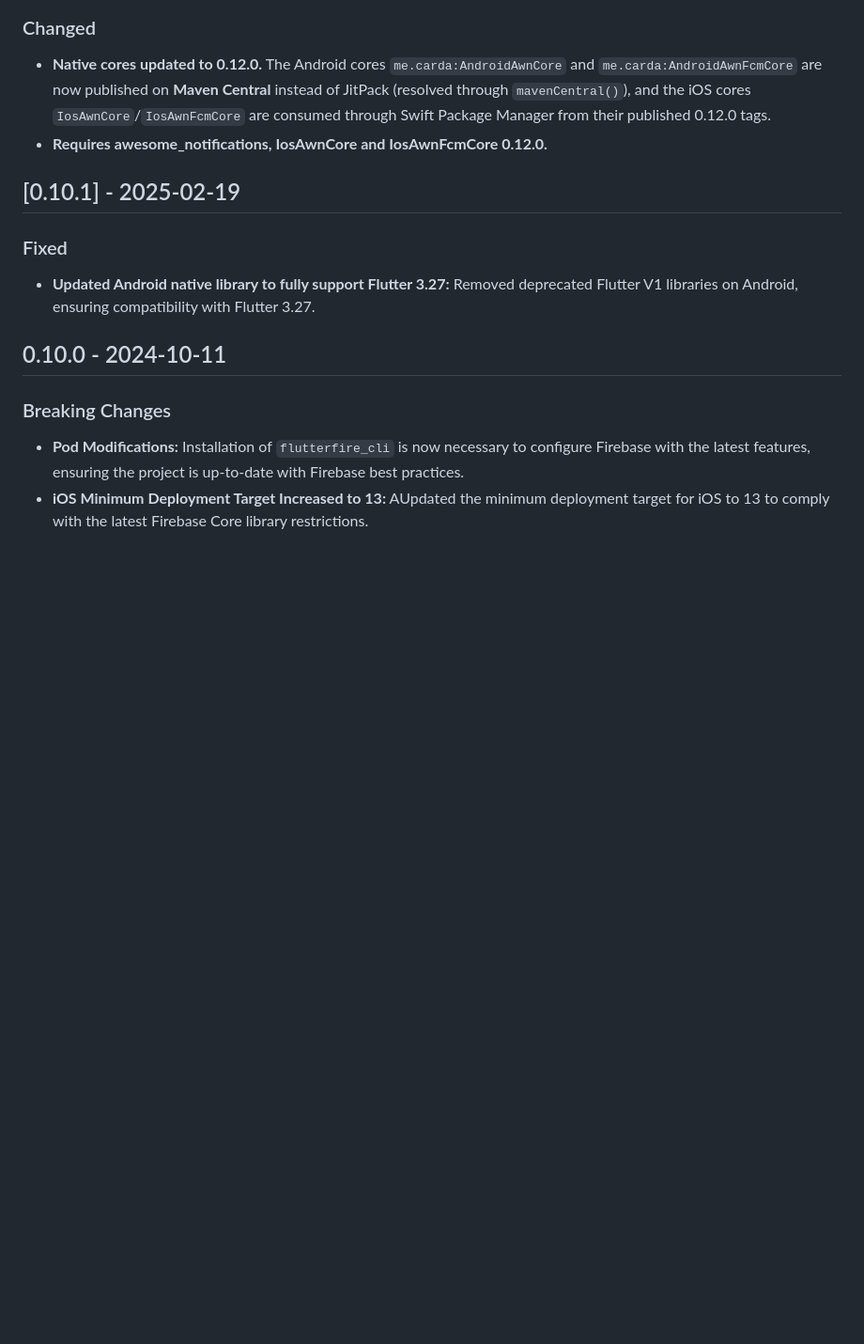
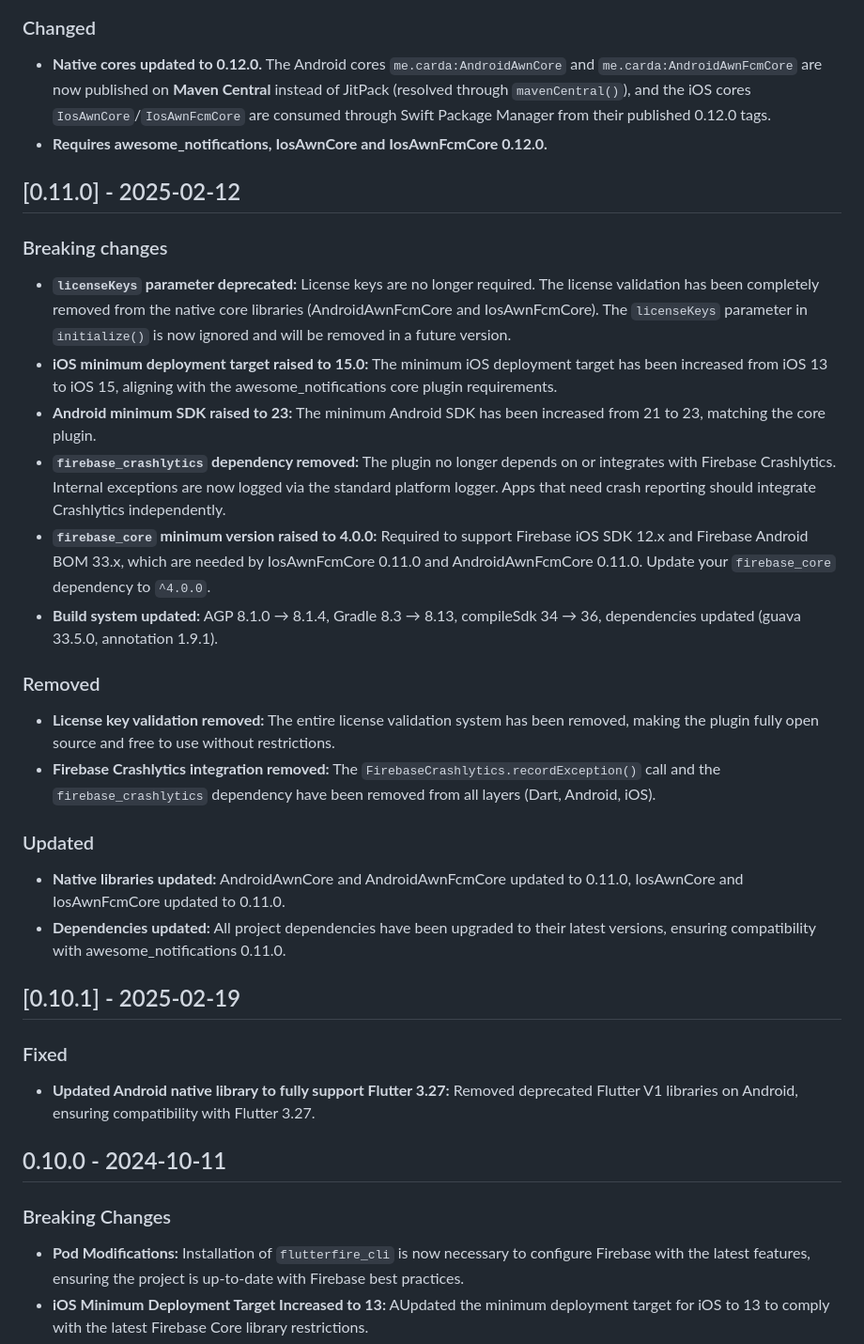
Before and after one commit to rafaelsetragni/awesome_notifications_fcm, a Markdown page: CHANGELOG.md, the part around the change. Shown at 94% size. GitHub-like rendering; blank space fills up the shorter version.

Commit message:
CHANGELOG: restore the 0.11.0 entry on the feature branch
The feature branch predated 0.11.0; the entry already exists on development/main
(added during the merge). Bring the feature branch in line so all branches list
0.12.0 + 0.11.0 + 0.10.1...

Co-Authored-By: Claude Opus 4.8 <noreply@anthropic.com>

```diff
--- a/CHANGELOG.md
+++ b/CHANGELOG.md
@@ -6,6 +6,23 @@
 ### Changed
 - **Native cores updated to 0.12.0.** The Android cores `me.carda:AndroidAwnCore` and `me.carda:AndroidAwnFcmCore` are now published on **Maven Central** instead of JitPack (resolved through `mavenCentral()`), and the iOS cores `IosAwnCore`/`IosAwnFcmCore` are consumed through Swift Package Manager from their published 0.12.0 tags.
 - **Requires awesome_notifications, IosAwnCore and IosAwnFcmCore 0.12.0.**
+
+## [0.11.0] - 2025-02-12
+### Breaking changes
+- **`licenseKeys` parameter deprecated:** License keys are no longer required. The license validation has been completely removed from the native core libraries (AndroidAwnFcmCore and IosAwnFcmCore). The `licenseKeys` parameter in `initialize()` is now ignored and will be removed in a future version.
+- **iOS minimum deployment target raised to 15.0:** The minimum iOS deployment target has been increased from iOS 13 to iOS 15, aligning with the awesome_notifications core plugin requirements.
+- **Android minimum SDK raised to 23:** The minimum Android SDK has been increased from 21 to 23, matching the core plugin.
+- **`firebase_crashlytics` dependency removed:** The plugin no longer depends on or integrates with Firebase Crashlytics. Internal exceptions are now logged via the standard platform logger. Apps that need crash reporting should integrate Crashlytics independently.
+- **`firebase_core` minimum version raised to 4.0.0:** Required to support Firebase iOS SDK 12.x and Firebase Android BOM 33.x, which are needed by IosAwnFcmCore 0.11.0 and AndroidAwnFcmCore 0.11.0. Update your `firebase_core` dependency to `^4.0.0`.
+- **Build system updated:** AGP 8.1.0 → 8.1.4, Gradle 8.3 → 8.13, compileSdk 34 → 36, dependencies updated (guava 33.5.0, annotation 1.9.1).
+
+### Removed
+- **License key validation removed:** The entire license validation system has been removed, making the plugin fully open source and free to use without restrictions.
+- **Firebase Crashlytics integration removed:** The `FirebaseCrashlytics.recordException()` call and the `firebase_crashlytics` dependency have been removed from all layers (Dart, Android, iOS).
+
+### Updated
+- **Native libraries updated:** AndroidAwnCore and AndroidAwnFcmCore updated to 0.11.0, IosAwnCore and IosAwnFcmCore updated to 0.11.0.
+- **Dependencies updated:** All project dependencies have been upgraded to their latest versions, ensuring compatibility with awesome_notifications 0.11.0.
 
 ## [0.10.1] - 2025-02-19
 ### Fixed
```
